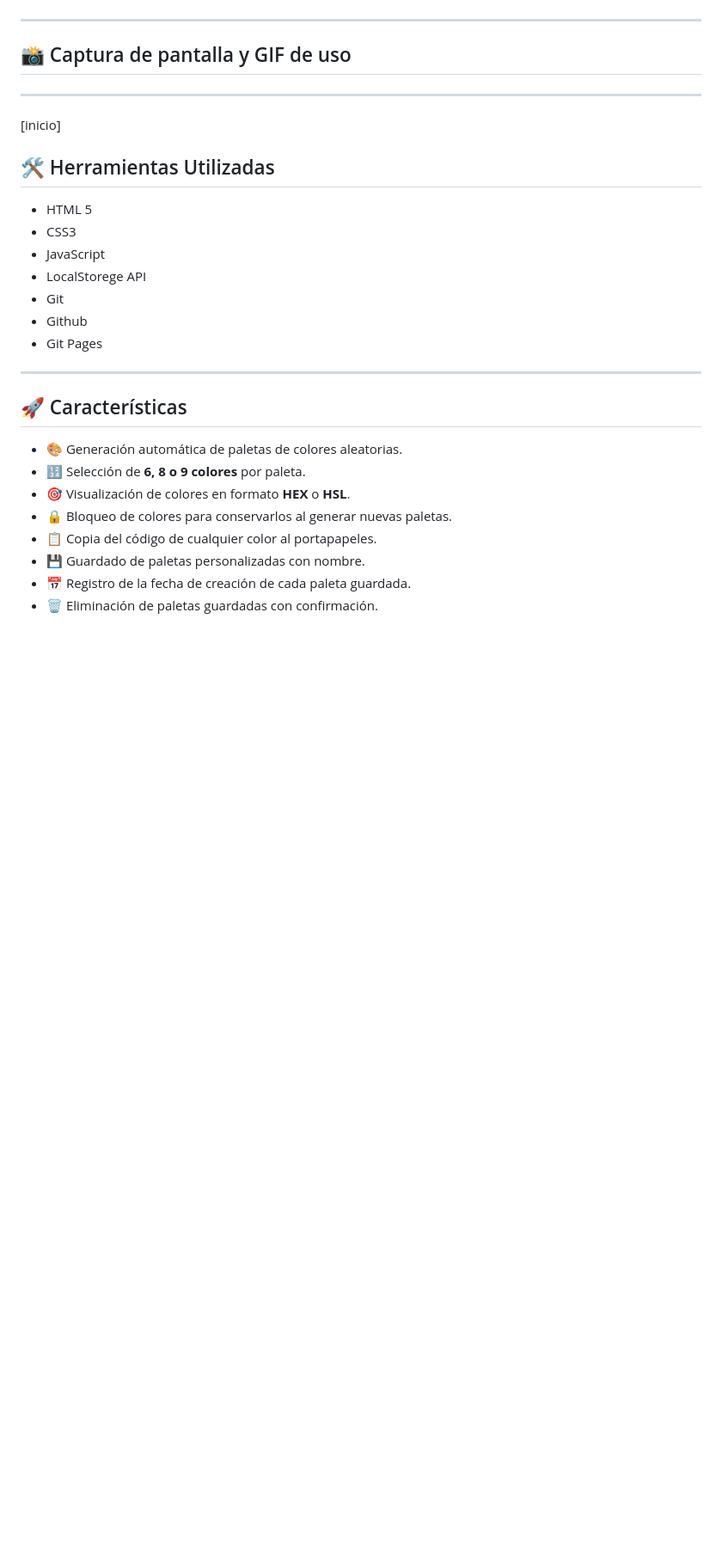
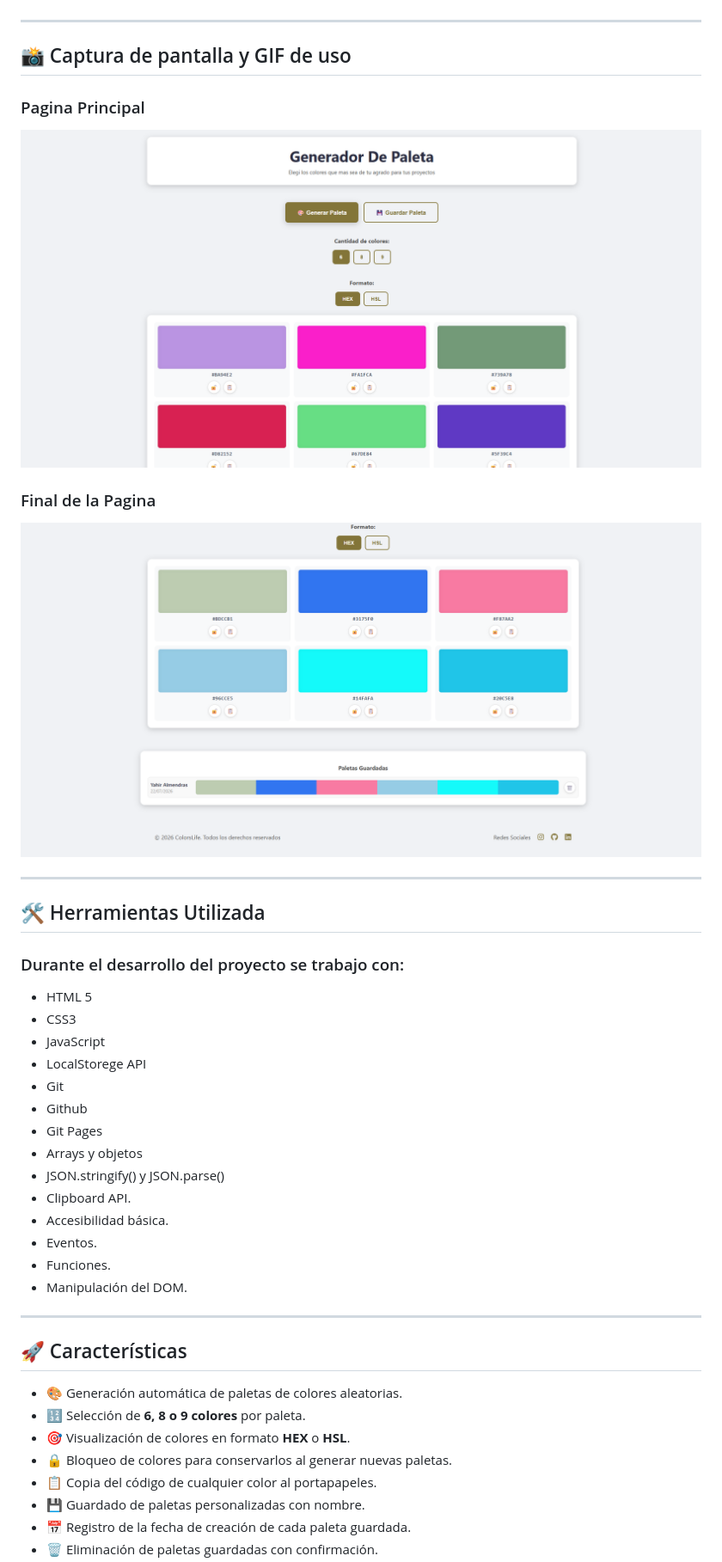
Before and after one commit to yahiralmendras22/ProyectoM1_YahirAlmendras, a Markdown page: README.md, the part around the change printed below. Shown: that part at 86% size. GitHub-like rendering; pictures changed too: assets/captura2.png; blank space fills up the shorter version.

Commit message:
docs: mejoracion de la documentación del README

```diff
--- a/README.md
+++ b/README.md
@@ -14,11 +14,19 @@ Este proyecto fue realidazado con HTML,CSS Y JavaScript puro, manipulacion del D
 
 ## 📸 Captura de pantalla y GIF de uso
 
+### Pagina Principal
+
+![Inicio](assets/captura1.png)
+
+### Final de la Pagina
+
+![Final](assets/captura2.png)
+
 ---
 
-[inicio]
+## 🛠️ Herramientas Utilizada
 
-## 🛠️ Herramientas Utilizadas
+### Durante el desarrollo del proyecto se trabajo con:
 
 - HTML 5
 - CSS3
@@ -27,6 +35,13 @@ Este proyecto fue realidazado con HTML,CSS Y JavaScript puro, manipulacion del D
 - Git
 - Github
 - Git Pages
+- Arrays y objetos
+- JSON.stringify() y JSON.parse()
+- Clipboard API.
+- Accesibilidad básica.
+- Eventos.
+- Funciones.
+- Manipulación del DOM.
 
 ---
 
```
Also changed, not shown: other parts of README.md (+8 -0 lines).
